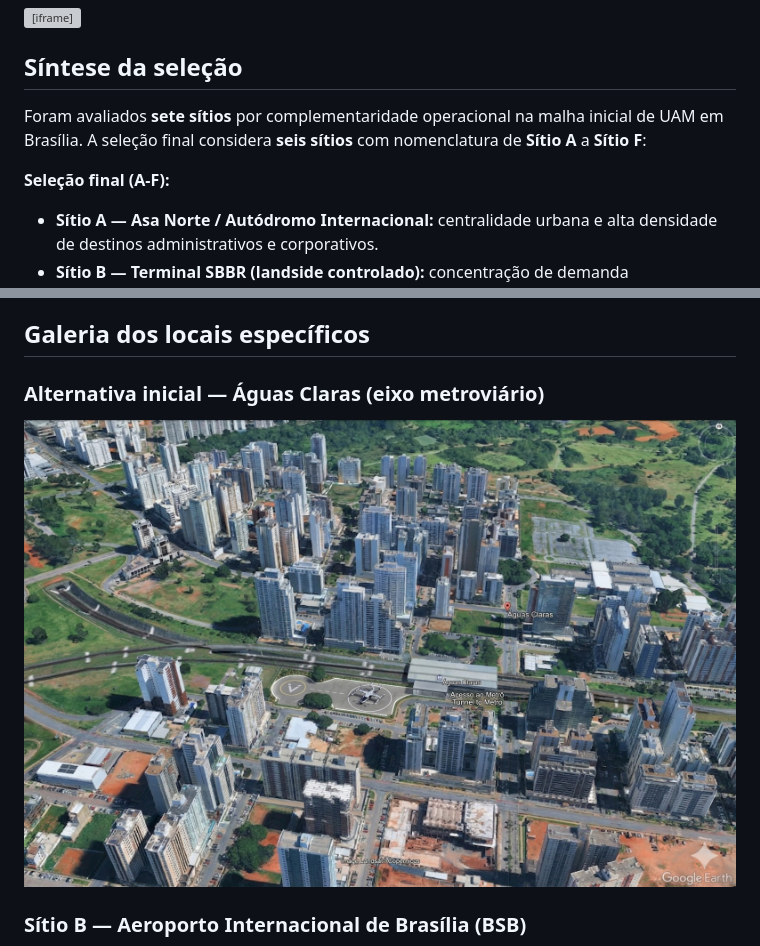
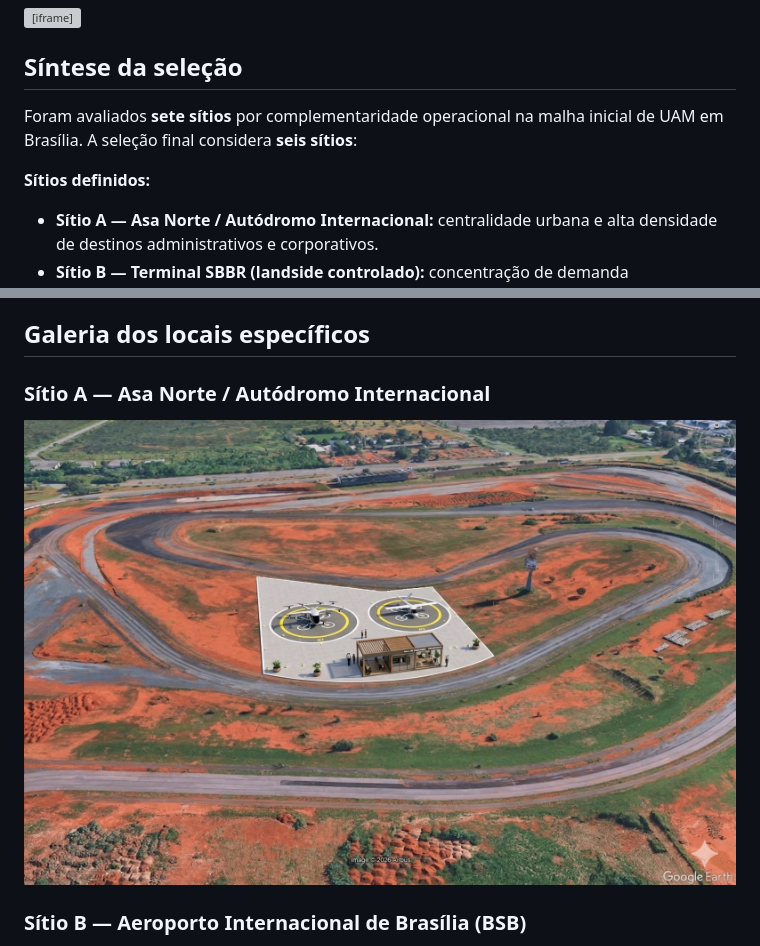
Before and after one commit to BiellGG14/IT-214, a Markdown page: docs/Atividade03.md, 2 parts joined by grey strips. GitHub-like rendering; grey boxes are pictures that could not be loaded.

Commit message:
Ordenar galeria da Atividade03 para sequencia A-F e alternativa inicial ao final

```diff
--- a/docs/Atividade03.md
+++ b/docs/Atividade03.md
@@ -32,9 +32,9 @@
 
 ## Síntese da seleção
 
-Foram avaliados **sete sítios** por complementaridade operacional na malha inicial de UAM em Brasília. A seleção final considera **seis sítios** com nomenclatura de **Sítio A** a **Sítio F**:
+Foram avaliados **sete sítios** por complementaridade operacional na malha inicial de UAM em Brasília. A seleção final considera **seis sítios**:
 
-**Seleção final (A-F):**
+**Sítios definidos:**
 - **Sítio A — Asa Norte / Autódromo Internacional:** centralidade urbana e alta densidade de destinos administrativos e corporativos.
 - **Sítio B — Terminal SBBR (landside controlado):** concentração de demanda aeroportuária e conexão nacional.
 - **Sítio C — CBAAER:** alternativa estratégica incorporada à seleção final por complementaridade operacional da rede.
@@ -51,8 +51,8 @@ Essa configuração final de seis sítios forma uma rede logística de curta/mé
 
 ## Galeria dos locais específicos
 
-### Alternativa inicial — Águas Claras (eixo metroviário)
-![Águas Claras - Eixo Metroviário](image/Atividade03/sitio-c-aguas-claras.jpg)
+### Sítio A — Asa Norte / Autódromo Internacional
+![Asa Norte](image/Atividade03/sitio-b-plano-piloto.jpg)
 
 ### Sítio B — Aeroporto Internacional de Brasília (BSB)
 ![Aeroporto de Brasília](image/Atividade03/sitio-a-aeroporto.jpg)
```
Also changed, not shown: other parts of docs/Atividade03.md (+4 -4 lines).
